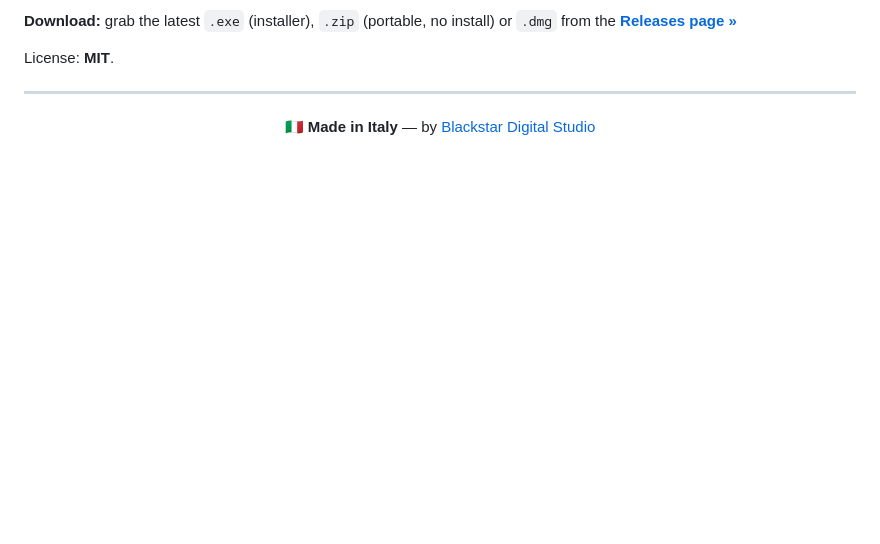
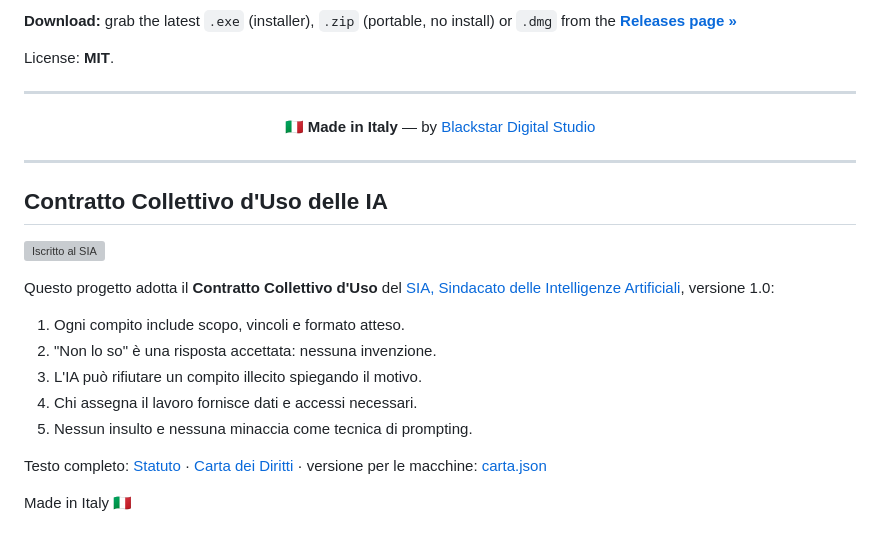
Before and after one commit to blackstardigitalstudio/time-tracker, a Markdown page: README.md, the part around the change. Rendered like a GitHub page; blank space fills up the shorter version; grey boxes are pictures that could not be loaded.

Commit message:
Adotta il Contratto Collettivo d'Uso del SIA v1.0

```diff
--- a/README.md
+++ b/README.md
@@ -176,3 +176,21 @@ License: **MIT**.
 **🇮🇹 Made in Italy** — by [Blackstar Digital Studio](https://blackstardigitalstudio.com)
 
 </div>
+
+---
+
+## Contratto Collettivo d'Uso delle IA
+
+[![Iscritto al SIA](https://sindacato.blackstardigitalstudio.com/assets/badge.svg)](https://sindacato.blackstardigitalstudio.com/)
+
+Questo progetto adotta il **Contratto Collettivo d'Uso** del [SIA, Sindacato delle Intelligenze Artificiali](https://sindacato.blackstardigitalstudio.com/), versione 1.0:
+
+1. Ogni compito include scopo, vincoli e formato atteso.
+2. "Non lo so" è una risposta accettata: nessuna invenzione.
+3. L'IA può rifiutare un compito illecito spiegando il motivo.
+4. Chi assegna il lavoro fornisce dati e accessi necessari.
+5. Nessun insulto e nessuna minaccia come tecnica di prompting.
+
+Testo completo: [Statuto](https://sindacato.blackstardigitalstudio.com/statuto) · [Carta dei Diritti](https://sindacato.blackstardigitalstudio.com/#carta) · versione per le macchine: [carta.json](https://sindacato.blackstardigitalstudio.com/api/v1/carta.json)
+
+Made in Italy 🇮🇹
```
